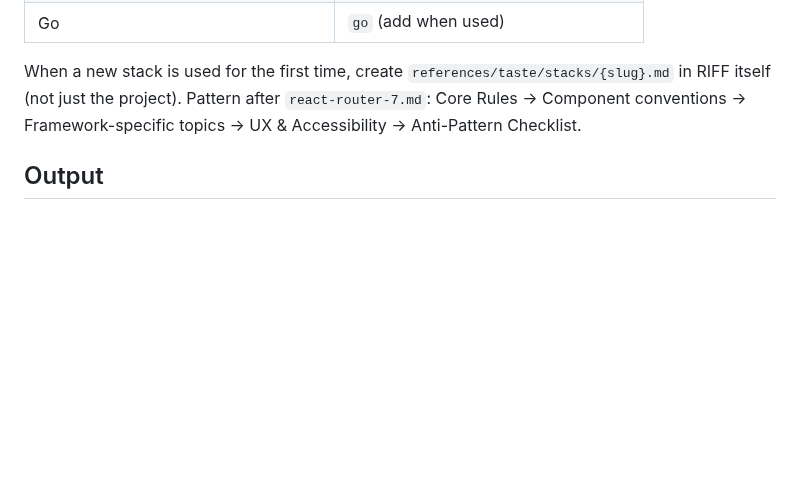
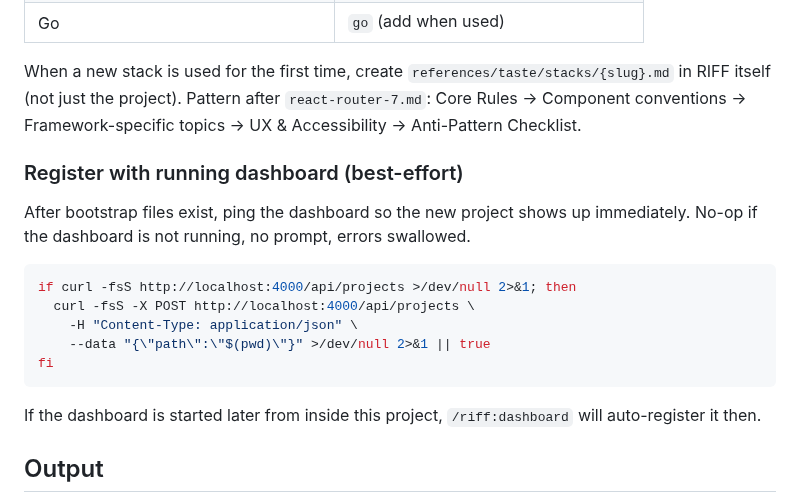
Before and after one commit to alexadark/riff, a Markdown page: commands/start.md, the part around the change. GitHub-like rendering; blank space fills up the shorter version.

Commit message:
feat(start): auto-register new project with running dashboard
After bootstrap files exist (PROJECT.md, ROADMAP.yaml, STATE.md), POST
the new project's absolute path to the dashboard if one is running.
Best-effort: no-op when the server is down, errors swallowed, no user
prompt.

This means a project bootstrapped while the dashboard is open shows up
in the overview immediately, without requiring a manual add. If the
dashboard is started later from inside the project, /riff:dashboard
will auto-register it then instead.

````diff
--- a/commands/start.md
+++ b/commands/start.md
@@ -233,6 +233,20 @@ Stack is captured in Stage 1 (Constraints axis). Map to slug:
 
 When a new stack is used for the first time, create `references/taste/stacks/{slug}.md` in RIFF itself (not just the project). Pattern after `react-router-7.md`: Core Rules → Component conventions → Framework-specific topics → UX & Accessibility → Anti-Pattern Checklist.
 
+### Register with running dashboard (best-effort)
+
+After bootstrap files exist, ping the dashboard so the new project shows up immediately. No-op if the dashboard is not running, no prompt, errors swallowed.
+
+```bash
+if curl -fsS http://localhost:4000/api/projects >/dev/null 2>&1; then
+  curl -fsS -X POST http://localhost:4000/api/projects \
+    -H "Content-Type: application/json" \
+    --data "{\"path\":\"$(pwd)\"}" >/dev/null 2>&1 || true
+fi
+```
+
+If the dashboard is started later from inside this project, `/riff:dashboard` will auto-register it then.
+
 ## Output
 
 **production scope:** PROJECT.md, ROADMAP.yaml, CONTEXT.md, taste.md, STATE.md, INCIDENTS.md, `.planning/` dirs.
````
